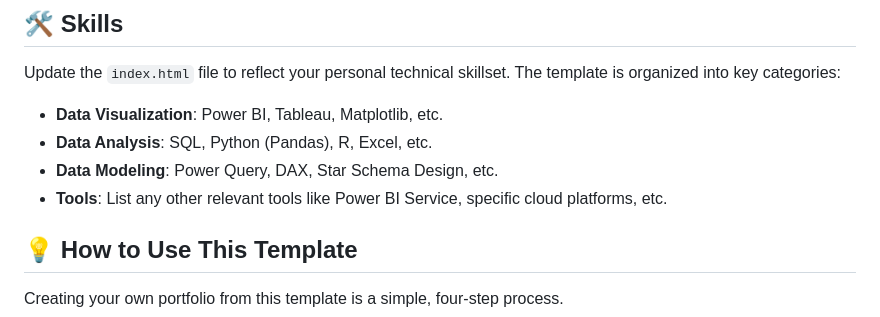
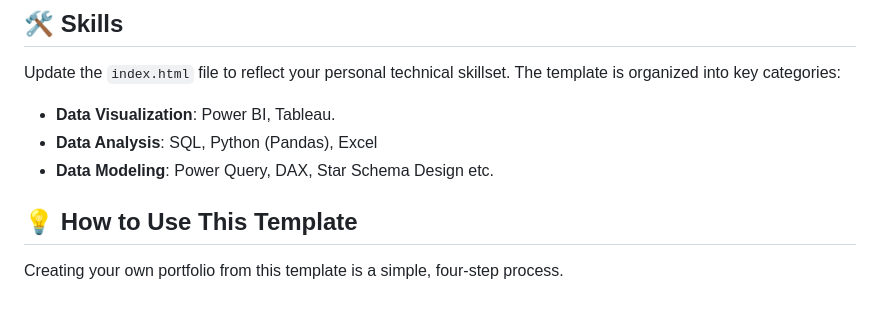
Before and after one commit to poojap2796/poojap2796.github.io, a Markdown page: README.md, the part around the change. GitHub-like rendering.

```diff
--- a/README.md
+++ b/README.md
@@ -80,10 +80,10 @@ SQL Server · Power BI
 
 Update the `index.html` file to reflect your personal technical skillset. The template is organized into key categories:
 
-- **Data Visualization**: Power BI, Tableau, Matplotlib, etc.
-- **Data Analysis**: SQL, Python (Pandas), R, Excel, etc.
-- **Data Modeling**: Power Query, DAX, Star Schema Design, etc.
-- **Tools**: List any other relevant tools like Power BI Service, specific cloud platforms, etc.
+- **Data Visualization**: Power BI, Tableau.
+- **Data Analysis**: SQL, Python (Pandas), Excel
+- **Data Modeling**: Power Query, DAX, Star Schema Design etc.
+
 
 ## 💡 How to Use This Template
 
```
